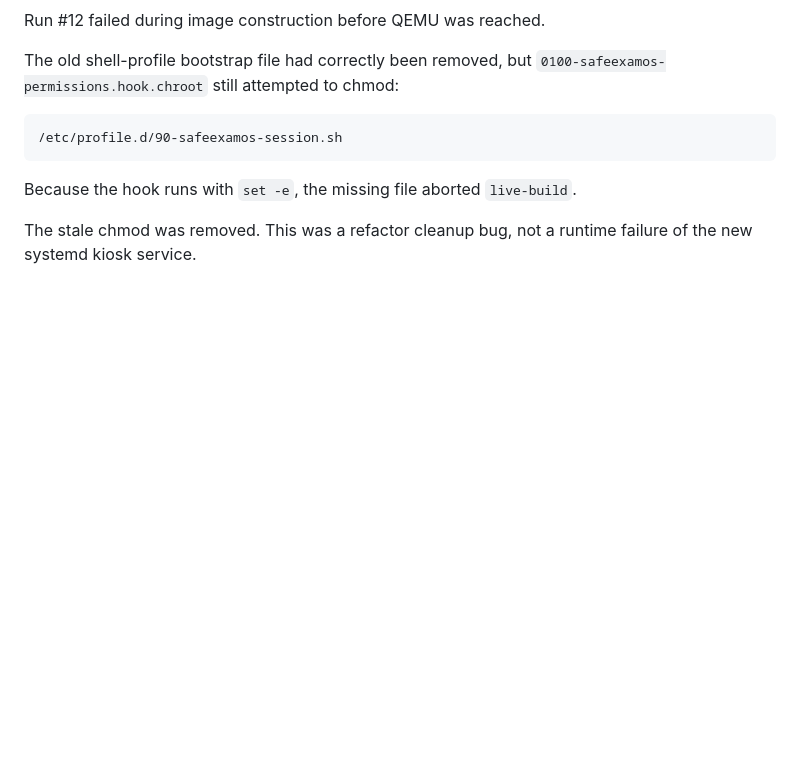
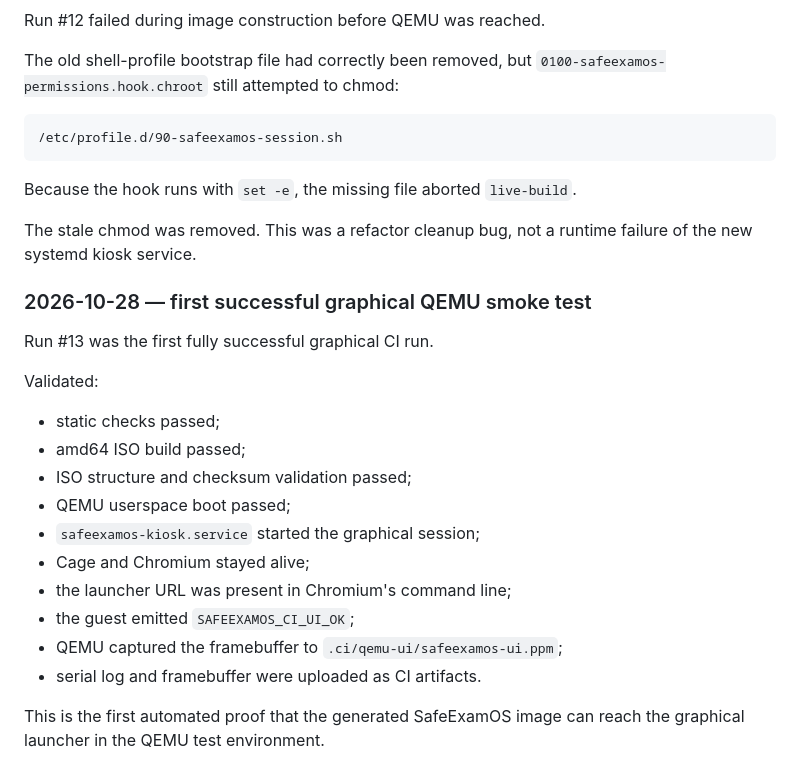
Before and after one commit to Maksi-Novagh/SafeExamOS, a Markdown page: docs/ci.md, the part around the change. Rendered like a GitHub page; blank space fills up the shorter version.

Commit message:
docs(ci): record first successful graphical smoke test

```diff
--- a/docs/ci.md
+++ b/docs/ci.md
@@ -241,3 +241,23 @@ The old shell-profile bootstrap file had correctly been removed, but `0100-safee
 Because the hook runs with `set -e`, the missing file aborted `live-build`.
 
 The stale chmod was removed. This was a refactor cleanup bug, not a runtime failure of the new systemd kiosk service.
+
+
+### 2026-10-28 — first successful graphical QEMU smoke test
+
+Run #13 was the first fully successful graphical CI run.
+
+Validated:
+
+- static checks passed;
+- amd64 ISO build passed;
+- ISO structure and checksum validation passed;
+- QEMU userspace boot passed;
+- `safeexamos-kiosk.service` started the graphical session;
+- Cage and Chromium stayed alive;
+- the launcher URL was present in Chromium's command line;
+- the guest emitted `SAFEEXAMOS_CI_UI_OK`;
+- QEMU captured the framebuffer to `.ci/qemu-ui/safeexamos-ui.ppm`;
+- serial log and framebuffer were uploaded as CI artifacts.
+
+This is the first automated proof that the generated SafeExamOS image can reach the graphical launcher in the QEMU test environment.
```
